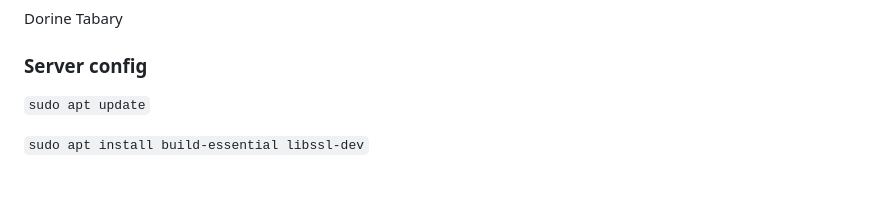
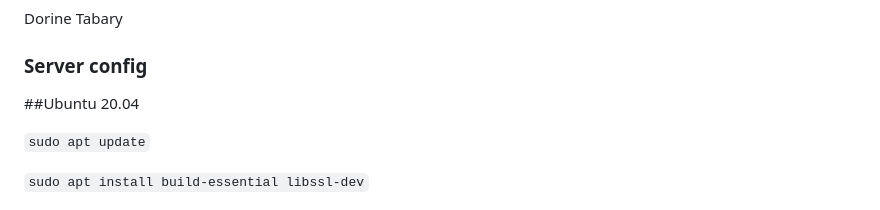
Before and after one commit to vad3l/Skyjo, a Markdown page: README.md, the part around the change. Rendered like a GitHub page; blank space fills up the shorter version.

```diff
--- a/README.md
+++ b/README.md
@@ -70,6 +70,7 @@ Anthony Gasca-Gimeno
 Dorine Tabary
 
 ### Server config
+##Ubuntu 20.04
 
 `sudo apt update`
 
```
